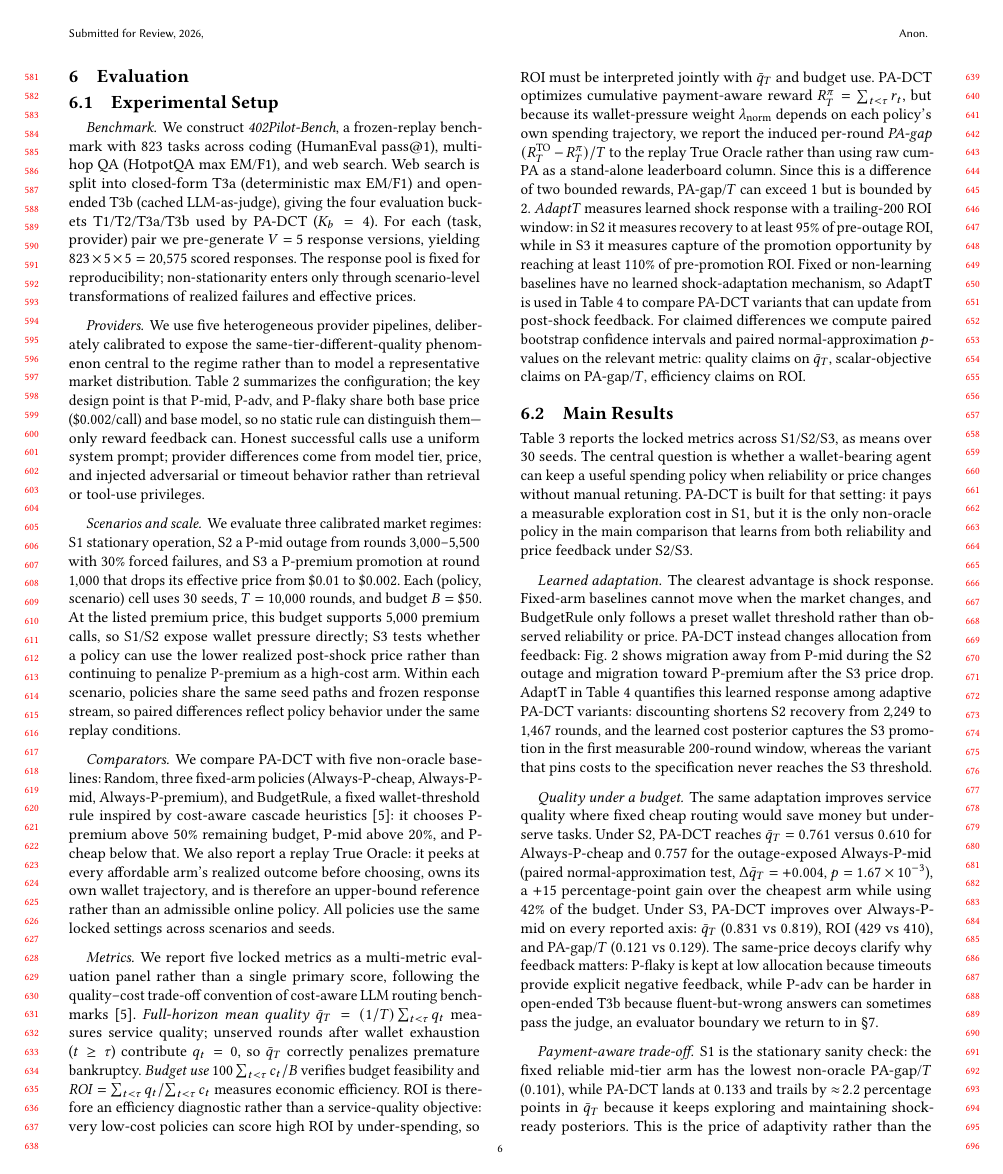
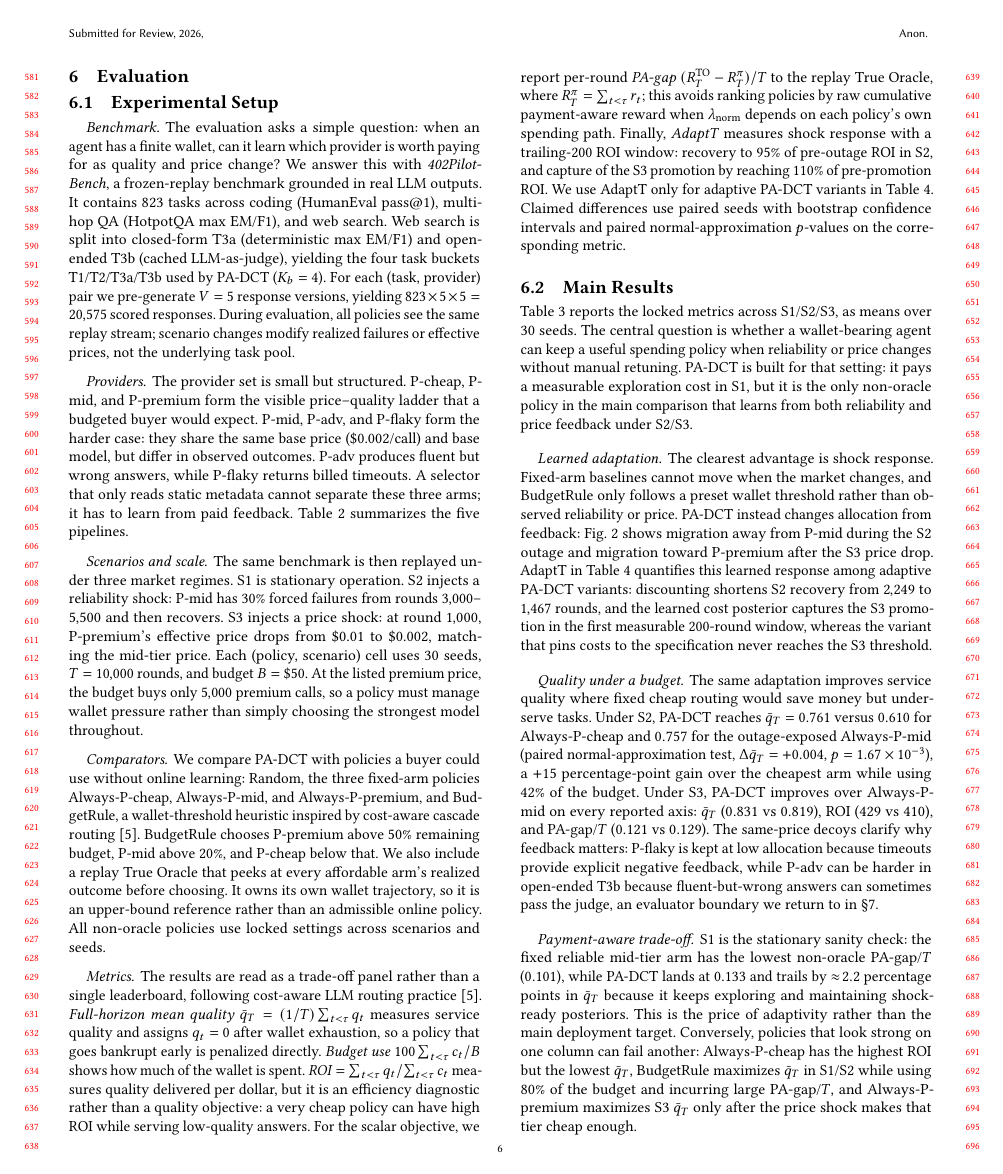
Before and after one commit to MCCodeAI/402Pilot, a LaTeX paper (paper/main.tex, which reads paper/sections/06_evaluation.tex): page 6 of 18. Compiled offline with pdfLaTeX.

Commit message:
Refine evaluation setup prose

```diff
--- a/paper/sections/06_evaluation.tex
+++ b/paper/sections/06_evaluation.tex
@@ -5,10 +5,10 @@
 \label{sec:eval-setup}
 
 \paragraph{Benchmark.}
-We construct \emph{402Pilot-Bench}, a frozen-replay benchmark with $823$ tasks across coding (HumanEval pass@1), multi-hop QA (HotpotQA max EM/F1), and web search. Web search is split into closed-form T3a (deterministic max EM/F1) and open-ended T3b (cached LLM-as-judge), giving the four evaluation buckets T1/T2/T3a/T3b used by PA-DCT ($K_b=4$). For each (task, provider) pair we pre-generate $V=5$ response versions, yielding $823\times5\times5=20{,}575$ scored responses. The response pool is fixed for reproducibility; non-stationarity enters only through scenario-level transformations of realized failures and effective prices.
+The evaluation asks a simple question: when an agent has a finite wallet, can it learn which provider is worth paying for as quality and price change? We answer this with \emph{402Pilot-Bench}, a frozen-replay benchmark grounded in real LLM outputs. It contains $823$ tasks across coding (HumanEval pass@1), multi-hop QA (HotpotQA max EM/F1), and web search. Web search is split into closed-form T3a (deterministic max EM/F1) and open-ended T3b (cached LLM-as-judge), yielding the four task buckets T1/T2/T3a/T3b used by PA-DCT ($K_b=4$). For each (task, provider) pair we pre-generate $V=5$ response versions, yielding $823\times5\times5=20{,}575$ scored responses. During evaluation, all policies see the same replay stream; scenario changes modify realized failures or effective prices, not the underlying task pool.
 
 \paragraph{Providers.}
-We use five heterogeneous provider pipelines, deliberately calibrated to expose the same-tier-different-quality phenomenon central to the regime rather than to model a representative market distribution. Table~\ref{tab:providers} summarizes the configuration; the key design point is that P-mid, P-adv, and P-flaky share both base price (\$0.002/call) and base model, so no static rule can distinguish them---only reward feedback can. Honest successful calls use a uniform system prompt; provider differences come from model tier, price, and injected adversarial or timeout behavior rather than retrieval or tool-use privileges.
+The provider set is small but structured. P-cheap, P-mid, and P-premium form the visible price--quality ladder that a budgeted buyer would expect. P-mid, P-adv, and P-flaky form the harder case: they share the same base price (\$0.002/call) and base model, but differ in observed outcomes. P-adv produces fluent but wrong answers, while P-flaky returns billed timeouts. A selector that only reads static metadata cannot separate these three arms; it has to learn from paid feedback. Table~\ref{tab:providers} summarizes the five pipelines.
 
 \begin{table*}[t]
 \centering
@@ -29,13 +29,13 @@ P-flaky    & GPT-5.4-mini  & 40\% timeout injection         & $0.002$  & unrelia
 \end{table*}
 
 \paragraph{Scenarios and scale.}
-We evaluate three calibrated market regimes: S1 stationary operation, S2 a P-mid outage from rounds $3{,}000$--$5{,}500$ with $30\%$ forced failures, and S3 a P-premium promotion at round $1{,}000$ that drops its effective price from \$0.01 to \$0.002. Each (policy, scenario) cell uses $30$ seeds, $T=10{,}000$ rounds, and budget $B=\$50$. At the listed premium price, this budget supports $5{,}000$ premium calls, so S1/S2 expose wallet pressure directly; S3 tests whether a policy can use the lower realized post-shock price rather than continuing to penalize P-premium as a high-cost arm. Within each scenario, policies share the same seed paths and frozen response stream, so paired differences reflect policy behavior under the same replay conditions.
+The same benchmark is then replayed under three market regimes. S1 is stationary operation. S2 injects a reliability shock: P-mid has $30\%$ forced failures from rounds $3{,}000$--$5{,}500$ and then recovers. S3 injects a price shock: at round $1{,}000$, P-premium's effective price drops from \$0.01 to \$0.002, matching the mid-tier price. Each (policy, scenario) cell uses $30$ seeds, $T=10{,}000$ rounds, and budget $B=\$50$. At the listed premium price, the budget buys only $5{,}000$ premium calls, so a policy must manage wallet pressure rather than simply choosing the strongest model throughout.
 
 \paragraph{Comparators.}
-We compare PA-DCT with five non-oracle baselines: Random, three fixed-arm policies (Always-P-cheap, Always-P-mid, Always-P-premium), and BudgetRule, a fixed wallet-threshold rule inspired by cost-aware cascade heuristics~\citep{chen2023frugalgpt}: it chooses P-premium above $50\%$ remaining budget, P-mid above $20\%$, and P-cheap below that. We also report a replay True Oracle: it peeks at every affordable arm's realized outcome before choosing, owns its own wallet trajectory, and is therefore an upper-bound reference rather than an admissible online policy. All policies use the same locked settings across scenarios and seeds.
+We compare PA-DCT with policies a buyer could use without online learning: Random, the three fixed-arm policies Always-P-cheap, Always-P-mid, and Always-P-premium, and BudgetRule, a wallet-threshold heuristic inspired by cost-aware cascade routing~\citep{chen2023frugalgpt}. BudgetRule chooses P-premium above $50\%$ remaining budget, P-mid above $20\%$, and P-cheap below that. We also include a replay True Oracle that peeks at every affordable arm's realized outcome before choosing. It owns its own wallet trajectory, so it is an upper-bound reference rather than an admissible online policy. All non-oracle policies use locked settings across scenarios and seeds.
 
 \paragraph{Metrics.}
-We report five locked metrics as a multi-metric evaluation panel rather than a single primary score, following the quality--cost trade-off convention of cost-aware LLM routing benchmarks~\citep{chen2023frugalgpt}. \emph{Full-horizon mean quality} $\bar q_T = (1/T)\sum_{t<\tau} q_t$ measures service quality; unserved rounds after wallet exhaustion ($t \geq \tau$) contribute $q_t=0$, so $\bar q_T$ correctly penalizes premature bankruptcy. \emph{Budget use} $100\sum_{t<\tau} c_t/B$ verifies budget feasibility and \emph{ROI} $=\sum_{t<\tau} q_t/\sum_{t<\tau} c_t$ measures economic efficiency. ROI is therefore an efficiency diagnostic rather than a service-quality objective: very low-cost policies can score high ROI by under-spending, so ROI must be interpreted jointly with $\bar q_T$ and budget use. PA-DCT optimizes cumulative payment-aware reward $R^\pi_T=\sum_{t<\tau} r_t$, but because its wallet-pressure weight $\lamn$ depends on each policy's own spending trajectory, we report the induced per-round \emph{PA-gap} $(R^{\mathrm{TO}}_T-R^\pi_T)/T$ to the replay True Oracle rather than using raw cum-PA as a stand-alone leaderboard column. Since this is a difference of two bounded rewards, PA-gap/$T$ can exceed $1$ but is bounded by $2$. \emph{AdaptT} measures learned shock response with a trailing-$200$ ROI window: in S2 it measures recovery to at least $95\%$ of pre-outage ROI, while in S3 it measures capture of the promotion opportunity by reaching at least $110\%$ of pre-promotion ROI. Fixed or non-learning baselines have no learned shock-adaptation mechanism, so AdaptT is used in Table~\ref{tab:ablations} to compare PA-DCT variants that can update from post-shock feedback. For claimed differences we compute paired bootstrap confidence intervals and paired normal-approximation $p$-values on the relevant metric: quality claims on $\bar q_T$, scalar-objective claims on PA-gap/$T$, efficiency claims on ROI.
+The results are read as a trade-off panel rather than a single leaderboard, following cost-aware LLM routing practice~\citep{chen2023frugalgpt}. \emph{Full-horizon mean quality} $\bar q_T=(1/T)\sum_{t<\tau}q_t$ measures service quality and assigns $q_t=0$ after wallet exhaustion, so a policy that goes bankrupt early is penalized directly. \emph{Budget use} $100\sum_{t<\tau}c_t/B$ shows how much of the wallet is spent. \emph{ROI} $=\sum_{t<\tau}q_t/\sum_{t<\tau}c_t$ measures quality delivered per dollar, but it is an efficiency diagnostic rather than a quality objective: a very cheap policy can have high ROI while serving low-quality answers. For the scalar objective, we report per-round \emph{PA-gap} $(R^{\mathrm{TO}}_T-R^\pi_T)/T$ to the replay True Oracle, where $R^\pi_T=\sum_{t<\tau}r_t$; this avoids ranking policies by raw cumulative payment-aware reward when $\lamn$ depends on each policy's own spending path. Finally, \emph{AdaptT} measures shock response with a trailing-$200$ ROI window: recovery to $95\%$ of pre-outage ROI in S2, and capture of the S3 promotion by reaching $110\%$ of pre-promotion ROI. We use AdaptT only for adaptive PA-DCT variants in Table~\ref{tab:ablations}. Claimed differences use paired seeds with bootstrap confidence intervals and paired normal-approximation $p$-values on the corresponding metric.
 
 \subsection{Main Results}
 \label{sec:eval-main}
```
